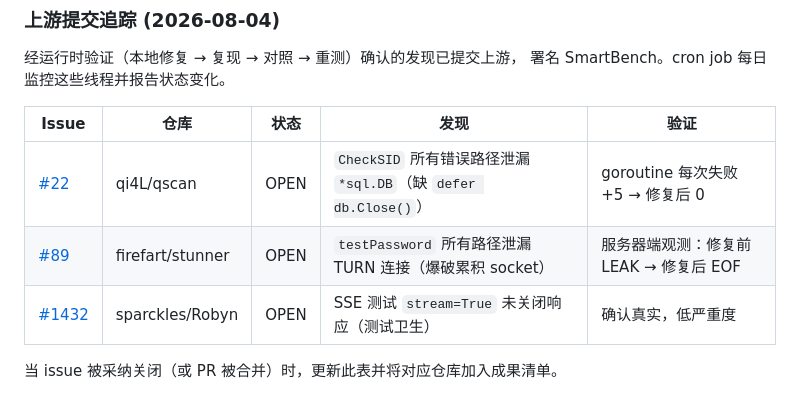
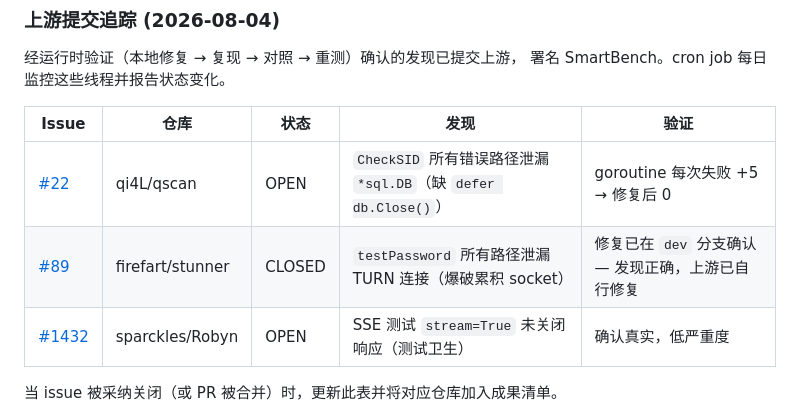
Before and after one commit to xianyu-sheng/SmartBench, a Markdown page: README_CN.md, the part around the change. Rendered like a GitHub page.

```diff
--- a/README_CN.md
+++ b/README_CN.md
@@ -322,7 +322,7 @@ SmartBench 对 12 个 Python/Go 开源仓库进行了评测，结合确定性规
 | Issue | 仓库 | 状态 | 发现 | 验证 |
 | --- | --- | --- | --- | --- |
 | [#22](https://github.com/qi4L/qscan/issues/22) | qi4L/qscan | OPEN | `CheckSID` 所有错误路径泄漏 `*sql.DB`（缺 `defer db.Close()`） | goroutine 每次失败 +5 → 修复后 0 |
-| [#89](https://github.com/firefart/stunner/issues/89) | firefart/stunner | OPEN | `testPassword` 所有路径泄漏 TURN 连接（爆破累积 socket） | 服务器端观测：修复前 LEAK → 修复后 EOF |
+| [#89](https://github.com/firefart/stunner/issues/89) | firefart/stunner | CLOSED | `testPassword` 所有路径泄漏 TURN 连接（爆破累积 socket） | 修复已在 `dev` 分支确认 — 发现正确，上游已自行修复 |
 | [#1432](https://github.com/sparckles/Robyn/issues/1432) | sparckles/Robyn | OPEN | SSE 测试 `stream=True` 未关闭响应（测试卫生） | 确认真实，低严重度 |
 
 当 issue 被采纳关闭（或 PR 被合并）时，更新此表并将对应仓库加入成果清单。
```
Also changed, not shown: README.md (+1 -1 lines).
